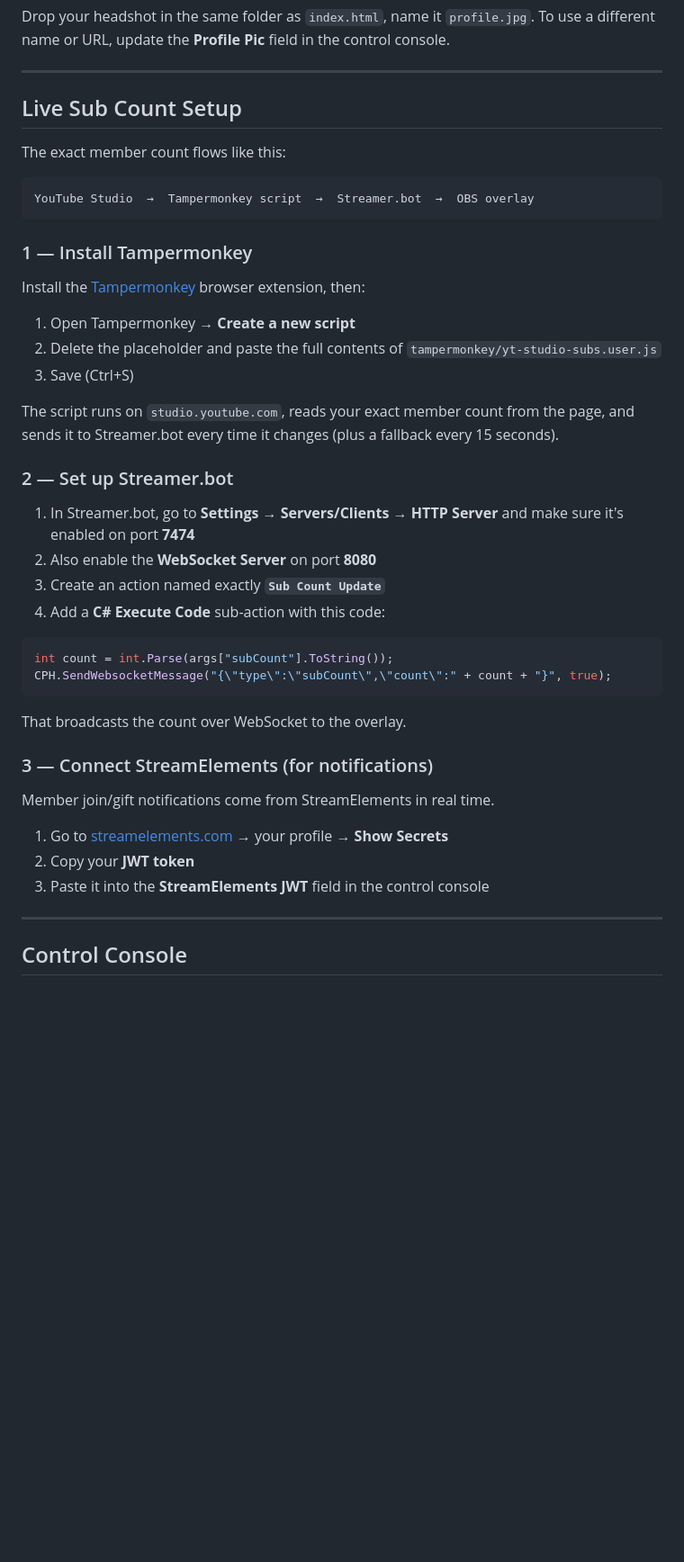
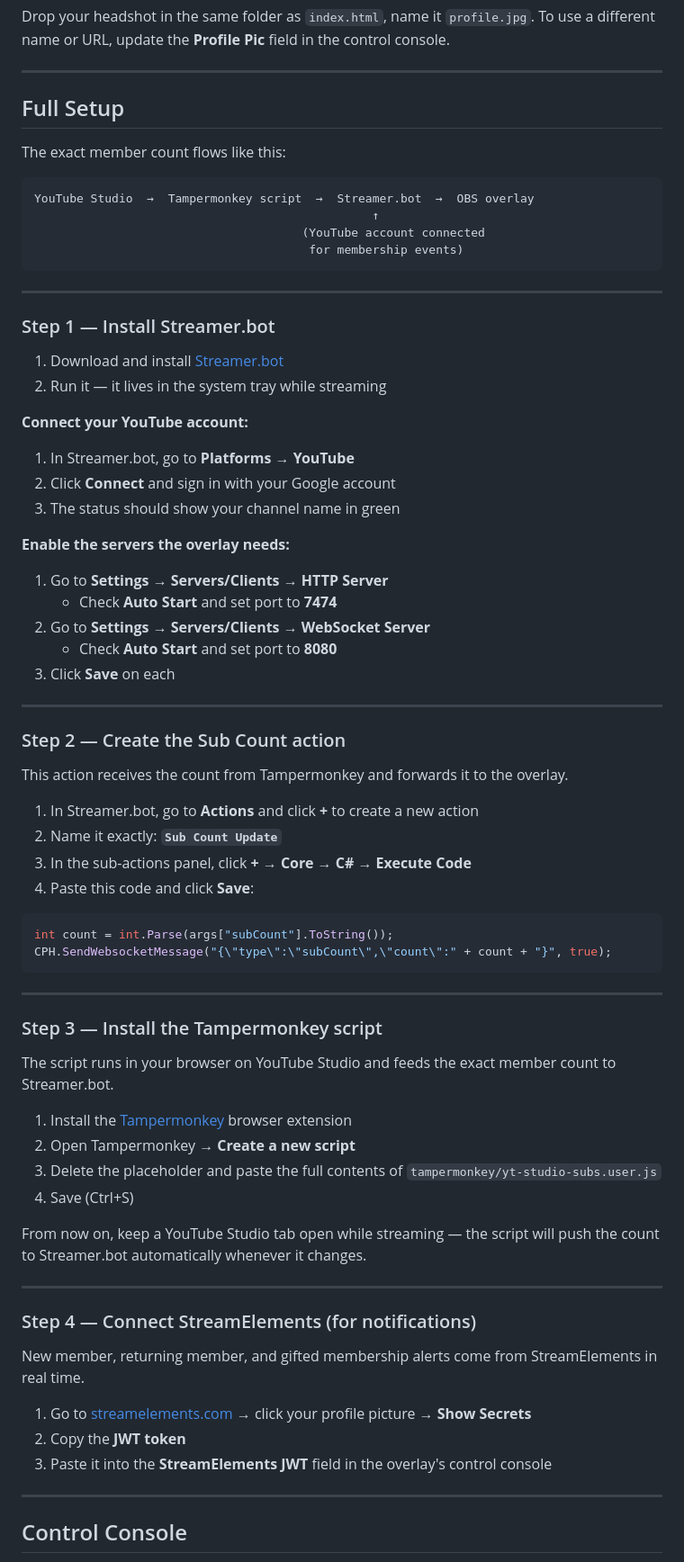
Before and after one commit to mattsmart2001-web/Rory_SubBar, a Markdown page: README.md, the part around the change. Shown at 90% size. Drawn GitHub-style; blank space fills up the shorter version.

Commit message:
Expand setup guide for first-time users
Full walkthrough: Streamer.bot install, YouTube account connection,
HTTP/WebSocket server config, Sub Count Update action with C# code,
Tampermonkey script install, and StreamElements JWT for notifications.

https://claude.ai/code/session_01NBfGMGhSEYfuXQQQr6Yfq1

````diff
--- a/README.md
+++ b/README.md
@@ -24,45 +24,76 @@ To use a different name or URL, update the **Profile Pic** field in the control
 
 ---
 
-## Live Sub Count Setup
+## Full Setup
 
 The exact member count flows like this:
 
 ```
 YouTube Studio  →  Tampermonkey script  →  Streamer.bot  →  OBS overlay
+                                                ↑
+                                      (YouTube account connected
+                                       for membership events)
 ```
 
-### 1 — Install Tampermonkey
+---
 
-Install the [Tampermonkey](https://www.tampermonkey.net/) browser extension, then:
+### Step 1 — Install Streamer.bot
 
-1. Open Tampermonkey → **Create a new script**
-2. Delete the placeholder and paste the full contents of `tampermonkey/yt-studio-subs.user.js`
-3. Save (Ctrl+S)
+1. Download and install [Streamer.bot](https://streamer.bot)
+2. Run it — it lives in the system tray while streaming
 
-The script runs on `studio.youtube.com`, reads your exact member count from the page, and sends it to Streamer.bot every time it changes (plus a fallback every 15 seconds).
+**Connect your YouTube account:**
 
-### 2 — Set up Streamer.bot
+1. In Streamer.bot, go to **Platforms → YouTube**
+2. Click **Connect** and sign in with your Google account
+3. The status should show your channel name in green
 
-1. In Streamer.bot, go to **Settings → Servers/Clients → HTTP Server** and make sure it's enabled on port **7474**
-2. Also enable the **WebSocket Server** on port **8080**
-3. Create an action named exactly **`Sub Count Update`**
-4. Add a **C# Execute Code** sub-action with this code:
+**Enable the servers the overlay needs:**
+
+1. Go to **Settings → Servers/Clients → HTTP Server**
+   - Check **Auto Start** and set port to **7474**
+2. Go to **Settings → Servers/Clients → WebSocket Server**
+   - Check **Auto Start** and set port to **8080**
+3. Click **Save** on each
+
+---
+
+### Step 2 — Create the Sub Count action
+
+This action receives the count from Tampermonkey and forwards it to the overlay.
+
+1. In Streamer.bot, go to **Actions** and click **+** to create a new action
+2. Name it exactly: **`Sub Count Update`**
+3. In the sub-actions panel, click **+** → **Core → C# → Execute Code**
+4. Paste this code and click **Save**:
 
 ```csharp
 int count = int.Parse(args["subCount"].ToString());
 CPH.SendWebsocketMessage("{\"type\":\"subCount\",\"count\":" + count + "}", true);
 ```
 
-That broadcasts the count over WebSocket to the overlay.
+---
 
-### 3 — Connect StreamElements (for notifications)
+### Step 3 — Install the Tampermonkey script
 
-Member join/gift notifications come from StreamElements in real time.
+The script runs in your browser on YouTube Studio and feeds the exact member count to Streamer.bot.
 
-1. Go to [streamelements.com](https://streamelements.com) → your profile → **Show Secrets**
-2. Copy your **JWT token**
-3. Paste it into the **StreamElements JWT** field in the control console
+1. Install the [Tampermonkey](https://www.tampermonkey.net/) browser extension
+2. Open Tampermonkey → **Create a new script**
+3. Delete the placeholder and paste the full contents of `tampermonkey/yt-studio-subs.user.js`
+4. Save (Ctrl+S)
+
+From now on, keep a YouTube Studio tab open while streaming — the script will push the count to Streamer.bot automatically whenever it changes.
+
+---
+
+### Step 4 — Connect StreamElements (for notifications)
+
+New member, returning member, and gifted membership alerts come from StreamElements in real time.
+
+1. Go to [streamelements.com](https://streamelements.com) → click your profile picture → **Show Secrets**
+2. Copy the **JWT token**
+3. Paste it into the **StreamElements JWT** field in the overlay's control console
 
 ---
 
````
